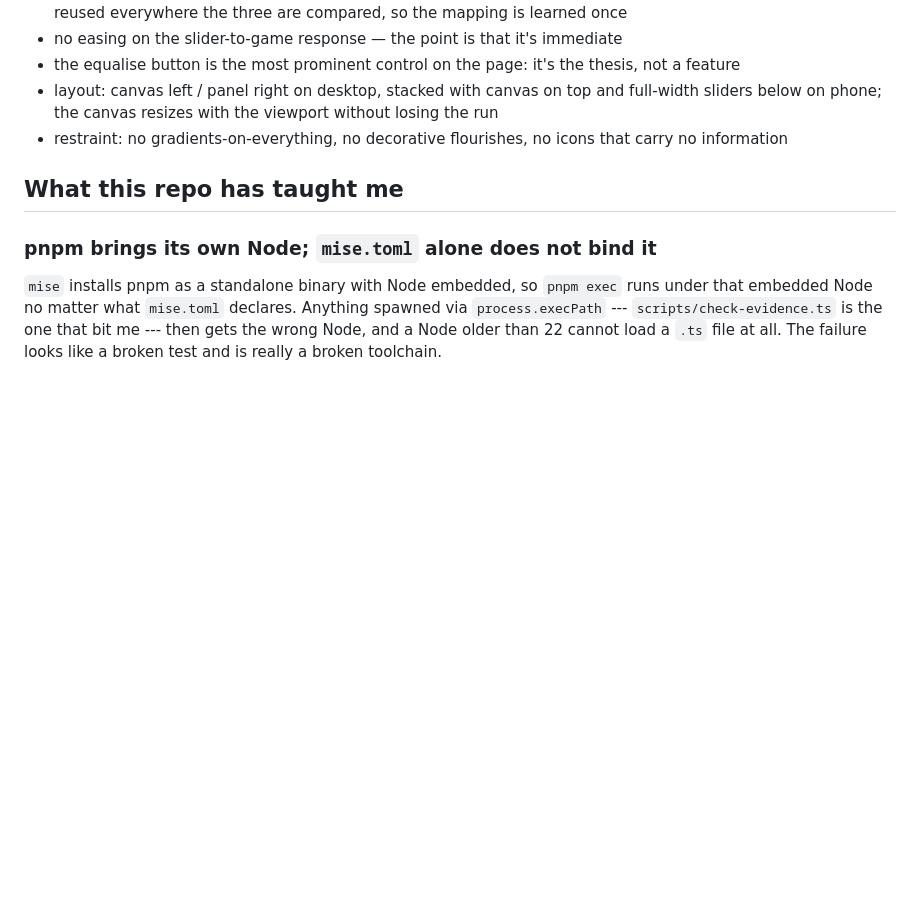
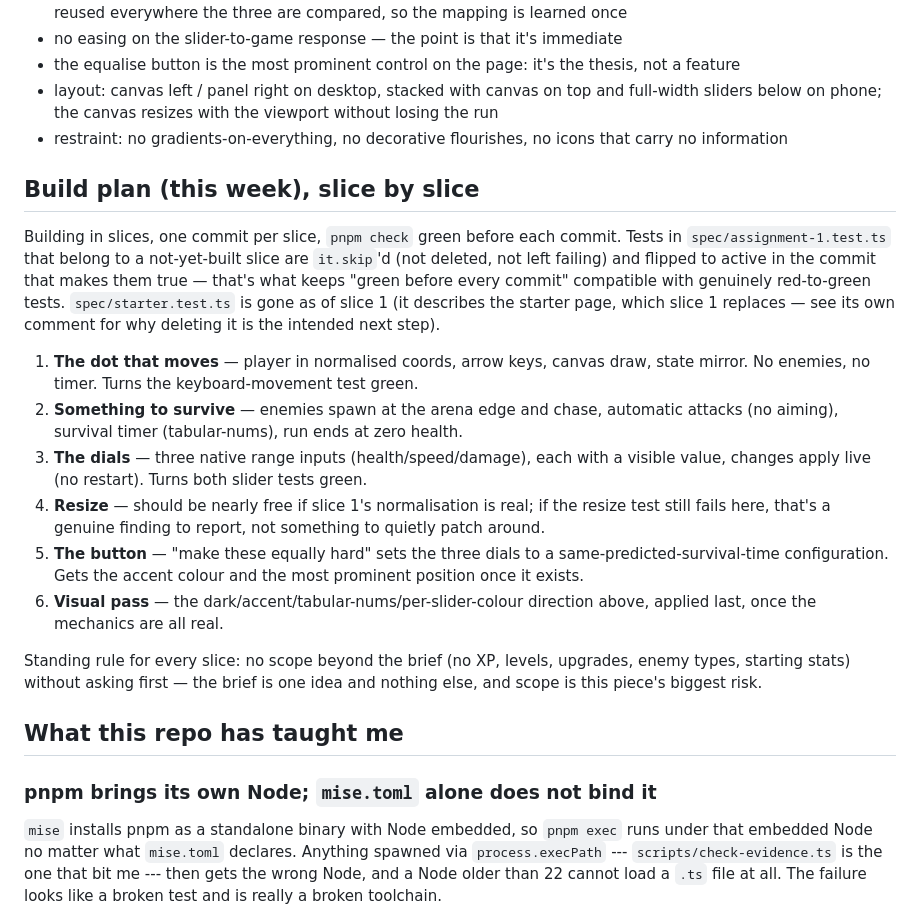
Before and after one commit to comp4020-agentic-coding-studio/comp4020-ass1-Anson0028, a Markdown page: CLAUDE.md, the part around the change. GitHub-like rendering; blank space fills up the shorter version.

Commit message:
docs: record the 5-slice build plan in CLAUDE.md
Written down before slice 1 so the plan, the skip/unskip-per-slice
scheme, and the scope-discipline rule survive if this session's
context gets compacted mid-build.

```diff
--- a/CLAUDE.md
+++ b/CLAUDE.md
@@ -229,6 +229,38 @@ the argument, in visual form:
 - restraint: no gradients-on-everything, no decorative flourishes, no icons
   that carry no information
 
+## Build plan (this week), slice by slice
+
+Building in slices, one commit per slice, `pnpm check` green before each
+commit. Tests in `spec/assignment-1.test.ts` that belong to a not-yet-built
+slice are `it.skip`'d (not deleted, not left failing) and flipped to active
+in the commit that makes them true — that's what keeps "green before every
+commit" compatible with genuinely red-to-green tests. `spec/starter.test.ts`
+is gone as of slice 1 (it describes the starter page, which slice 1 replaces
+— see its own comment for why deleting it is the intended next step).
+
+1. **The dot that moves** — player in normalised coords, arrow keys, canvas
+   draw, state mirror. No enemies, no timer. Turns the keyboard-movement test
+   green.
+2. **Something to survive** — enemies spawn at the arena edge and chase,
+   automatic attacks (no aiming), survival timer (tabular-nums), run ends at
+   zero health.
+3. **The dials** — three native range inputs (health/speed/damage), each with
+   a visible value, changes apply live (no restart). Turns both slider tests
+   green.
+4. **Resize** — should be nearly free if slice 1's normalisation is real;
+   if the resize test still fails here, that's a genuine finding to report,
+   not something to quietly patch around.
+5. **The button** — "make these equally hard" sets the three dials to a
+   same-predicted-survival-time configuration. Gets the accent colour and
+   the most prominent position once it exists.
+6. **Visual pass** — the dark/accent/tabular-nums/per-slider-colour direction
+   above, applied last, once the mechanics are all real.
+
+Standing rule for every slice: no scope beyond the brief (no XP, levels,
+upgrades, enemy types, starting stats) without asking first — the brief is
+one idea and nothing else, and scope is this piece's biggest risk.
+
 ## What this repo has taught me
 
 ### pnpm brings its own Node; `mise.toml` alone does not bind it
```
